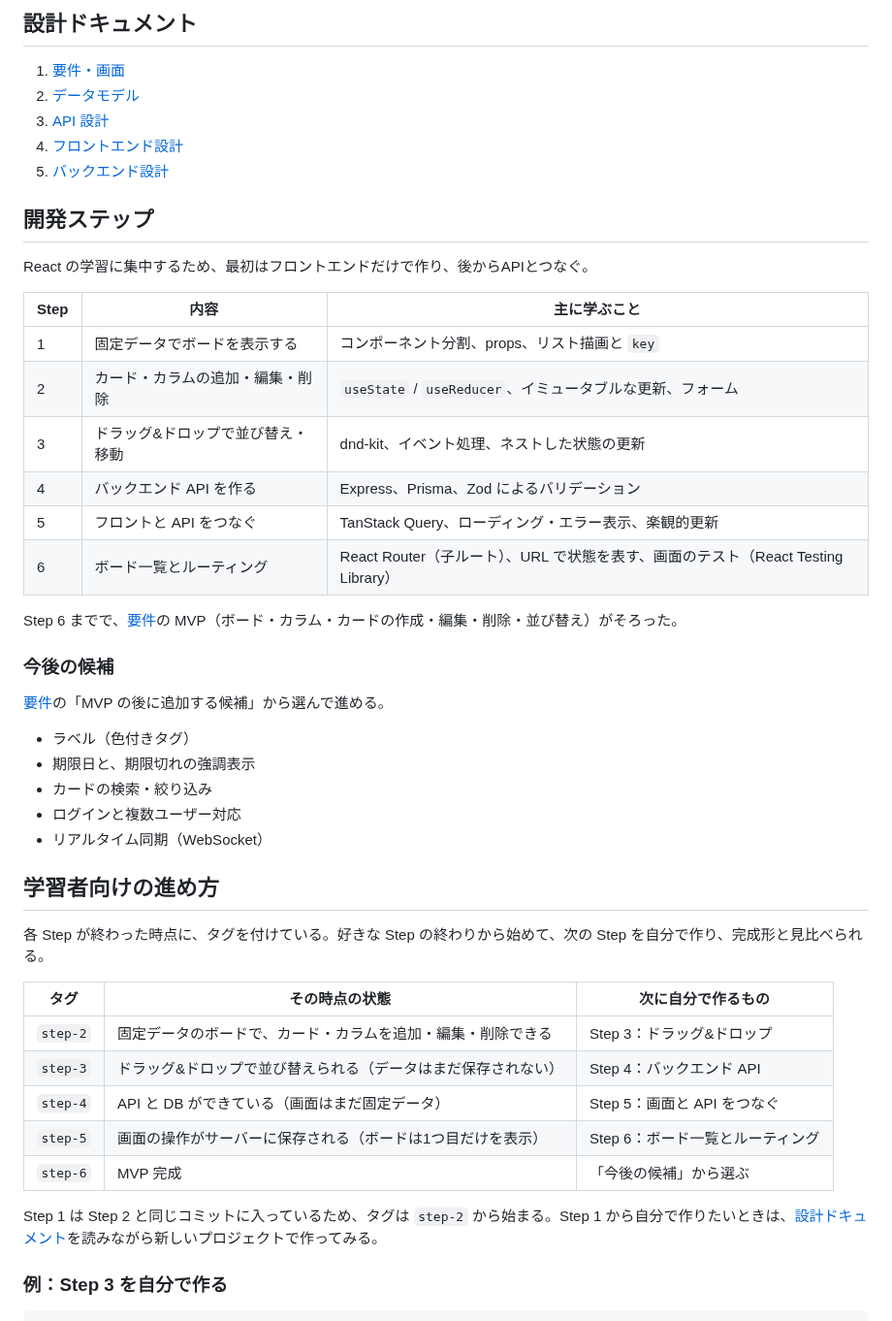
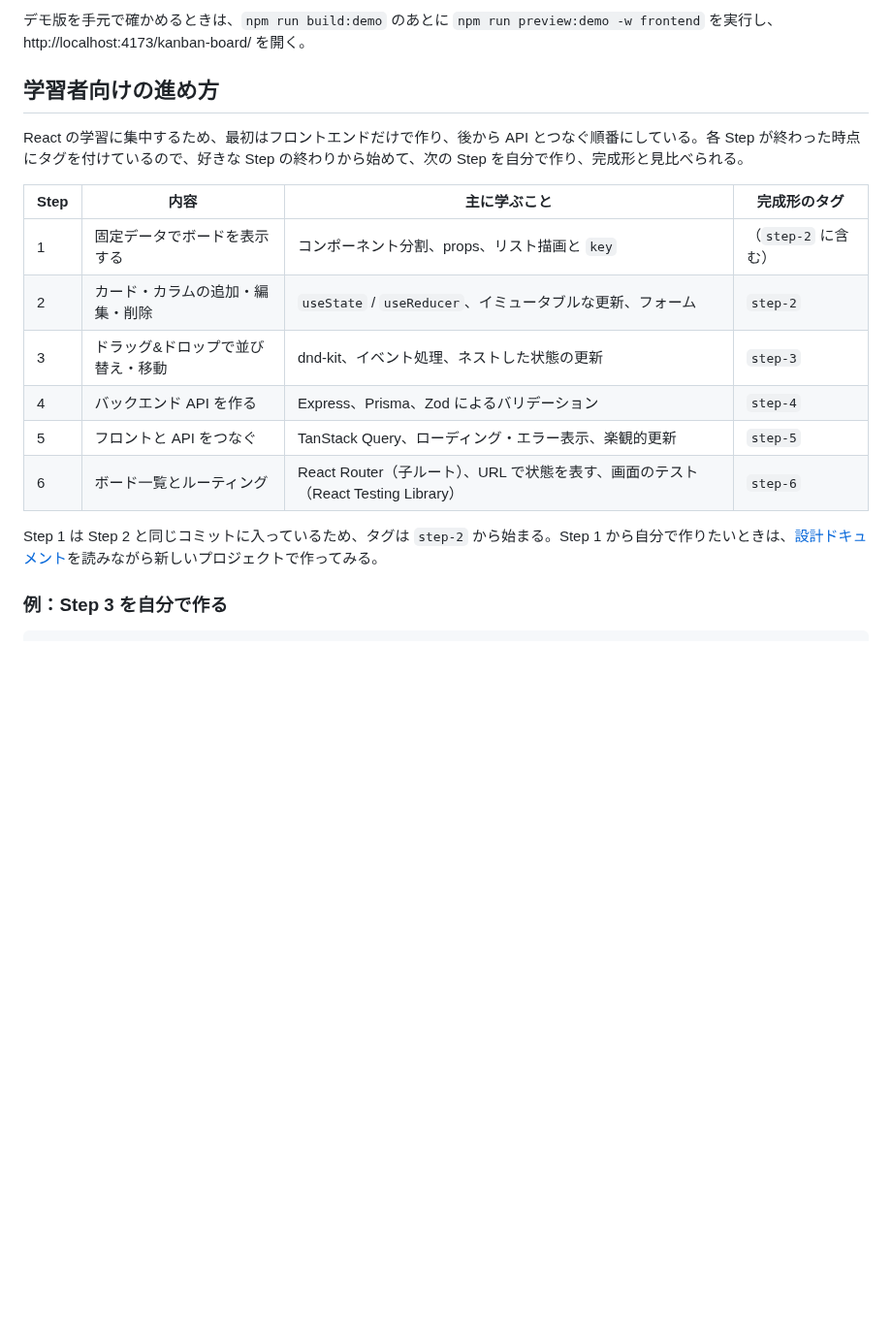
Before and after one commit to kiyohara1021/kanban-board, a Markdown page: README.md, the part around one of its changes. Shown at 97% size. Rendered like a GitHub page; blank space fills up the shorter version.

```diff
--- a/README.md
+++ b/README.md
@@ -68,45 +125,15 @@ shadcn の部品を追加するときは `frontend/` で `npx shadcn@latest add
-## 設計ドキュメント
-
-1. [要件・画面](docs/01-requirements.md)
-2. [データモデル](docs/02-data-model.md)
-3. [API 設計](docs/03-api.md)
-4. [フロントエンド設計](docs/04-frontend.md)
-5. [バックエンド設計](docs/05-backend.md)
-
-## 開発ステップ
-
-React の学習に集中するため、最初はフロントエンドだけで作り、後からAPIとつなぐ。
-
-| Step | 内容                              | 主に学ぶこと                                                                      |
-| ---- | --------------------------------- | --------------------------------------------------------------------------------- |
-| 1    | 固定データでボードを表示する      | コンポーネント分割、props、リスト描画と `key`                                     |
-| 2    | カード・カラムの追加・編集・削除  | `useState` / `useReducer`、イミュータブルな更新、フォーム                         |
-| 3    | ドラッグ&ドロップで並び替え・移動 | dnd-kit、イベント処理、ネストした状態の更新                                       |
-| 4    | バックエンド API を作る           | Express、Prisma、Zod によるバリデーション                                         |
-| 5    | フロントと API をつなぐ           | TanStack Query、ローディング・エラー表示、楽観的更新                              |
-| 6    | ボード一覧とルーティング          | React Router（子ルート）、URL で状態を表す、画面のテスト（React Testing Library） |
-
-Step 6 までで、[要件](docs/01-requirements.md)の MVP（ボード・カラム・カードの作成・編集・削除・並び替え）がそろった。
-
-### 今後の候補
-
-[要件](docs/01-requirements.md)の「MVP の後に追加する候補」から選んで進める。
-
-- ラベル（色付きタグ）
-- 期限日と、期限切れの強調表示
-- カードの検索・絞り込み
-- ログインと複数ユーザー対応
-- リアルタイム同期（WebSocket）
+デモ版を手元で確かめるときは、`npm run build:demo` のあとに `npm run preview:demo -w frontend` を実行し、http://localhost:4173/kanban-board/ を開く。
 
 ## 学習者向けの進め方
 
-各 Step が終わった時点に、タグを付けている。好きな Step の終わりから始めて、次の Step を自分で作り、完成形と見比べられる。
+React の学習に集中するため、最初はフロントエンドだけで作り、後から API とつなぐ順番にしている。各 Step が終わった時点にタグを付けているので、好きな Step の終わりから始めて、次の Step を自分で作り、完成形と見比べられる。
 
-| タグ     | その時点の状態                                                | 次に自分で作るもの               |
-| -------- | ------------------------------------------------------------- | -------------------------------- |
-| `step-2` | 固定データのボードで、カード・カラムを追加・編集・削除できる  | Step 3：ドラッグ&ドロップ        |
-| `step-3` | ドラッグ&ドロップで並び替えられる（データはまだ保存されない） | Step 4：バックエンド API         |
-| `step-4` | API と DB ができている（画面はまだ固定データ）                | Step 5：画面と API をつなぐ      |
-| `step-5` | 画面の操作がサーバーに保存される（ボードは1つ目だけを表示）   | Step 6：ボード一覧とルーティング |
-| `step-6` | MVP 完成                                                      | 「今後の候補」から選ぶ           |
+| Step | 内容                              | 主に学ぶこと                                                                      | 完成形のタグ        |
+| ---- | --------------------------------- | --------------------------------------------------------------------------------- | ------------------- |
+| 1    | 固定データでボードを表示する      | コンポーネント分割、props、リスト描画と `key`                                     | （`step-2` に含む） |
+| 2    | カード・カラムの追加・編集・削除  | `useState` / `useReducer`、イミュータブルな更新、フォーム                         | `step-2`            |
+| 3    | ドラッグ&ドロップで並び替え・移動 | dnd-kit、イベント処理、ネストした状態の更新                                       | `step-3`            |
+| 4    | バックエンド API を作る           | Express、Prisma、Zod によるバリデーション                                         | `step-4`            |
+| 5    | フロントと API をつなぐ           | TanStack Query、ローディング・エラー表示、楽観的更新                              | `step-5`            |
+| 6    | ボード一覧とルーティング          | React Router（子ルート）、URL で状態を表す、画面のテスト（React Testing Library） | `step-6`            |
 
```
Also changed, not shown: other parts of README.md (+144 -51 lines), docs/images/board.png (added), docs/images/card-detail.png (added).
